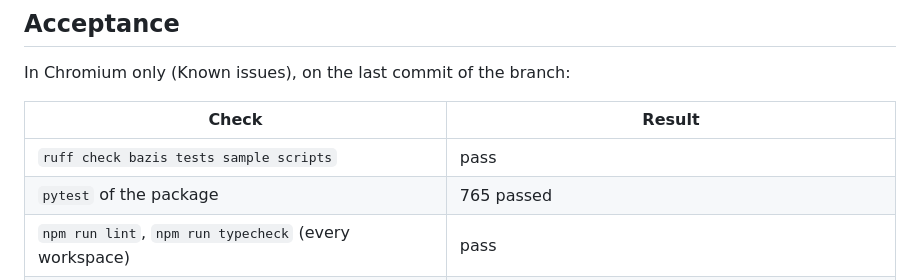
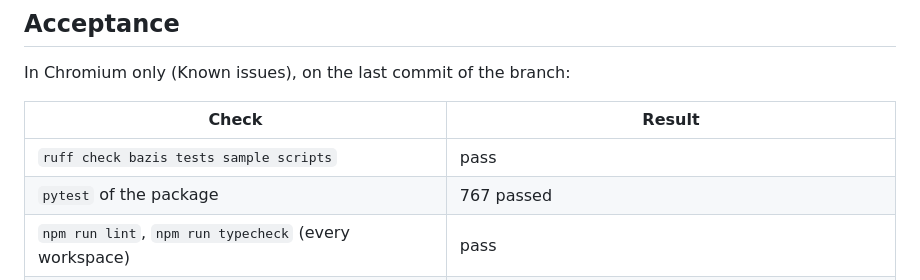
Before and after one commit to ecofuture-tech/bazis-front, a Markdown page: docs/releases/0.13.0.md, the part around the change. GitHub-like rendering.

Commit message:
Docs: the acceptance of 0.13.0 counts the tests of the review

```diff
--- a/docs/releases/0.13.0.md
+++ b/docs/releases/0.13.0.md
@@ -393,7 +393,7 @@ In Chromium only (Known issues), on the last commit of the branch:
 | Check | Result |
 |---|---|
 | `ruff check bazis tests sample scripts` | pass |
-| `pytest` of the package | 765 passed |
+| `pytest` of the package | 767 passed |
 | `npm run lint`, `npm run typecheck` (every workspace) | pass |
 | `vitest` of the client, the hooks and the components | 100, 148 and 439 passed |
 | the contract tests of the components with the themes of other products (`portal`; `workspace` with `list_tools: header`, `filters: row`, a rail, `compact`, native dates and tones of the statuses; under a top bar with cards, pages and forms on a page; an expanded sidebar) | 439 passed with each |
```
